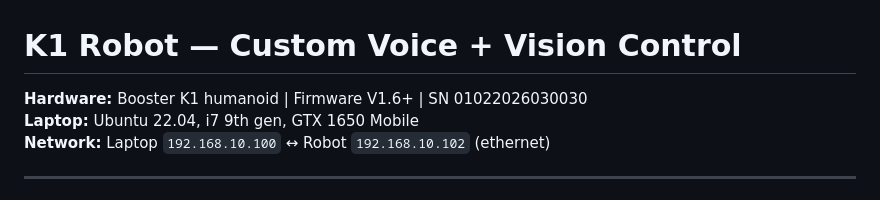
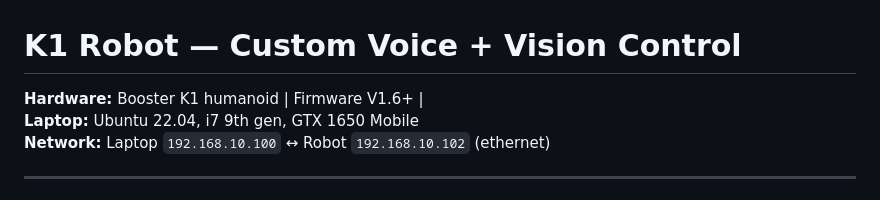
Before and after one commit to Gavinw575/K1_Robot_Project, a Markdown page: README.md, the part around the change. Rendered like a GitHub page.

```diff
--- a/README.md
+++ b/README.md
@@ -1,6 +1,6 @@
 # K1 Robot — Custom Voice + Vision Control
 
-**Hardware:** Booster K1 humanoid | Firmware V1.6+ | SN 01022026030030
+**Hardware:** Booster K1 humanoid | Firmware V1.6+ |
 **Laptop:** Ubuntu 22.04, i7 9th gen, GTX 1650 Mobile
 **Network:** Laptop `192.168.10.100` ↔ Robot `192.168.10.102` (ethernet)
 
```
